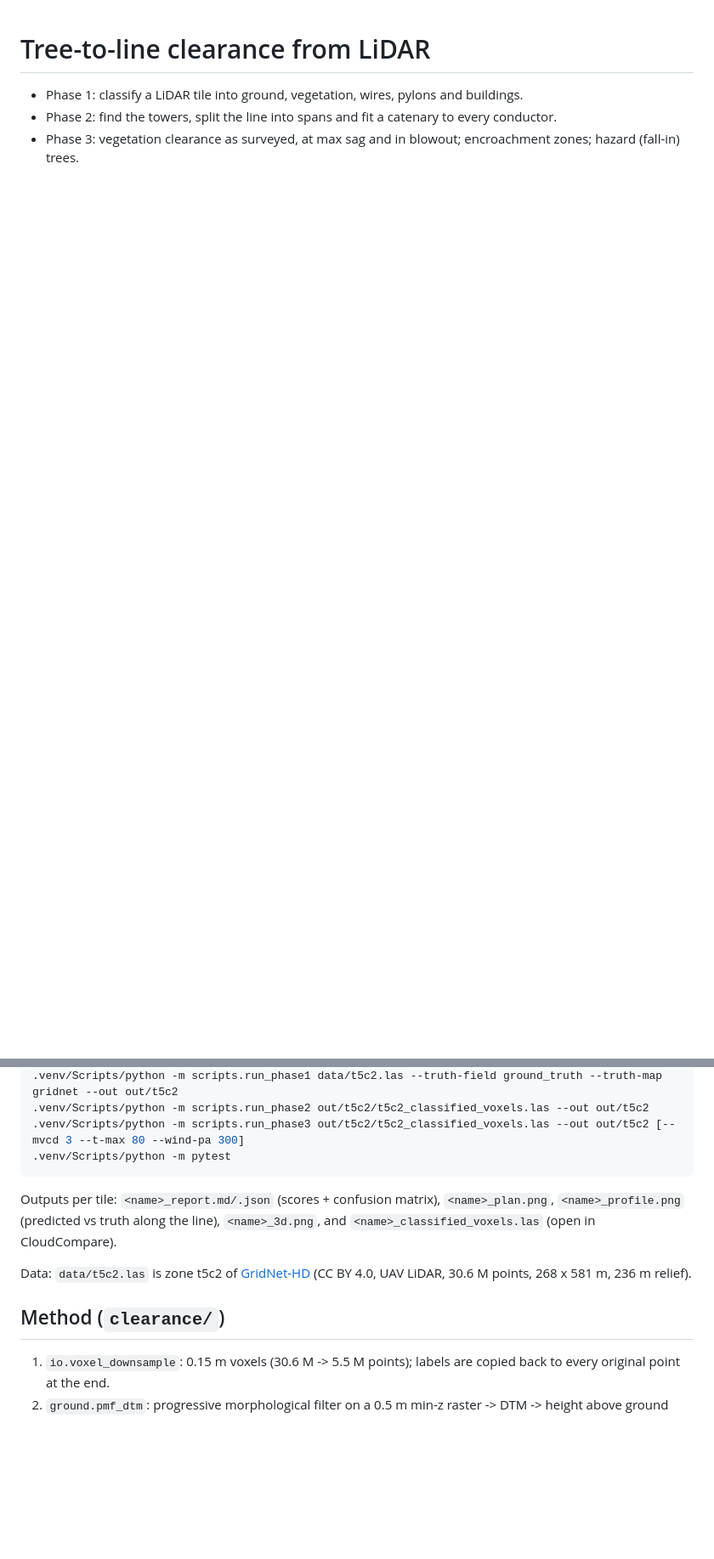
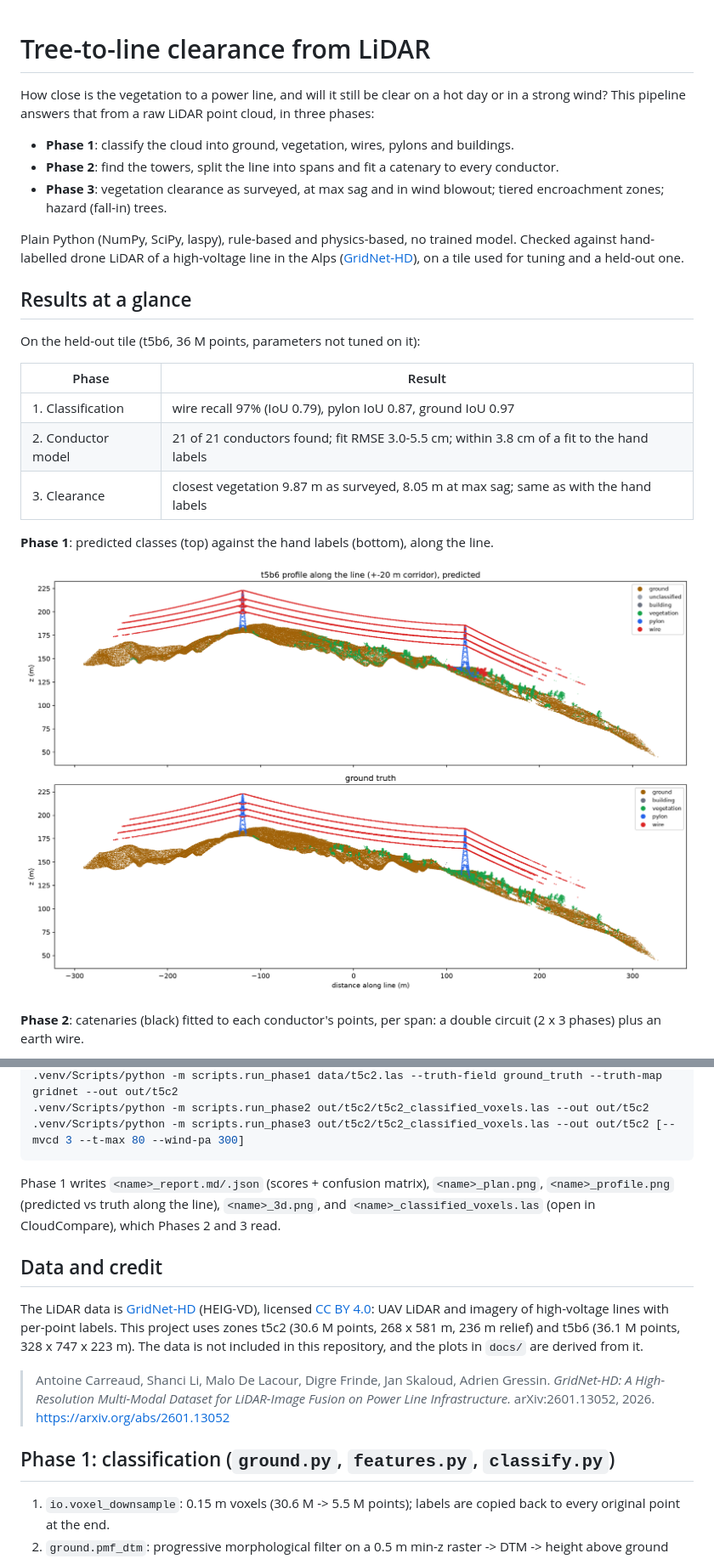
Before and after one commit to KingDanielE/lidar-clearance, a Markdown page: README.md, 2 parts joined by grey strips. Shown at 85% size. Rendered like a GitHub page; pictures changed too: docs/phase1_profile_t5b6.png (added); blank space fills up the shorter version.

Commit message:
Add result images, requirements, data credit and MIT licence
README opens with headline held-out results and four plots (docs/), install
via requirements.txt (pinned, tested in a fresh environment), download
commands for the GridNet-HD tiles, and the dataset's CC BY 4.0 credit and
citation.

Co-Authored-By: Claude Opus 5.5 <noreply@anthropic.com>

````diff
--- a/README.md
+++ b/README.md
@@ -1,6 +1,32 @@
 # Tree-to-line clearance from LiDAR
 
-- Phase 1: classify a LiDAR tile into ground, vegetation, wires, pylons and buildings.
-- Phase 2: find the towers, split the line into spans and fit a catenary to every conductor.
-- Phase 3: vegetation clearance as surveyed, at max sag and in blowout; encroachment zones;
-  hazard (fall-in) trees.
+How close is the vegetation to a power line, and will it still be clear on a hot day or in
+a strong wind? This pipeline answers that from a raw LiDAR point cloud, in three phases:
+
+- **Phase 1**: classify the cloud into ground, vegetation, wires, pylons and buildings.
+- **Phase 2**: find the towers, split the line into spans and fit a catenary to every
+  conductor.
+- **Phase 3**: vegetation clearance as surveyed, at max sag and in wind blowout; tiered
+  encroachment zones; hazard (fall-in) trees.
+
+Plain Python (NumPy, SciPy, laspy), rule-based and physics-based, no trained model. Checked
+against hand-labelled drone LiDAR of a high-voltage line in the Alps
+([GridNet-HD](#data-and-credit)), on a tile used for tuning and a held-out one.
+
+## Results at a glance
+
+On the held-out tile (t5b6, 36 M points, parameters not tuned on it):
+
+| Phase | Result |
+|---|---|
+| 1. Classification | wire recall 97% (IoU 0.79), pylon IoU 0.87, ground IoU 0.97 |
+| 2. Conductor model | 21 of 21 conductors found; fit RMSE 3.0-5.5 cm; within 3.8 cm of a fit to the hand labels |
+| 3. Clearance | closest vegetation 9.87 m as surveyed, 8.05 m at max sag; same as with the hand labels |
+
+**Phase 1**: predicted classes (top) against the hand labels (bottom), along the line.
+
+![Phase 1: predicted vs hand-labelled classes along the line](docs/phase1_profile_t5b6.png)
+
+**Phase 2**: catenaries (black) fitted to each conductor's points, per span: a double
+circuit (2 x 3 phases) plus an earth wire.
+
@@ -14,17 +65,25 @@ uv pip install --python .venv numpy scipy laspy matplotlib scikit-learn pytest
 .venv/Scripts/python -m scripts.run_phase1 data/t5c2.las --truth-field ground_truth --truth-map gridnet --out out/t5c2
 .venv/Scripts/python -m scripts.run_phase2 out/t5c2/t5c2_classified_voxels.las --out out/t5c2
 .venv/Scripts/python -m scripts.run_phase3 out/t5c2/t5c2_classified_voxels.las --out out/t5c2 [--mvcd 3 --t-max 80 --wind-pa 300]
-.venv/Scripts/python -m pytest
 ```
 
-Outputs per tile: `<name>_report.md/.json` (scores + confusion matrix), `<name>_plan.png`,
+Phase 1 writes `<name>_report.md/.json` (scores + confusion matrix), `<name>_plan.png`,
 `<name>_profile.png` (predicted vs truth along the line), `<name>_3d.png`, and
-`<name>_classified_voxels.las` (open in CloudCompare).
+`<name>_classified_voxels.las` (open in CloudCompare), which Phases 2 and 3 read.
 
-Data: `data/t5c2.las` is zone t5c2 of [GridNet-HD](https://huggingface.co/datasets/heig-vd-geo/GridNet-HD)
-(CC BY 4.0, UAV LiDAR, 30.6 M points, 268 x 581 m, 236 m relief).
+## Data and credit
 
-## Method (`clearance/`)
+The LiDAR data is [GridNet-HD](https://huggingface.co/datasets/heig-vd-geo/GridNet-HD)
+(HEIG-VD), licensed [CC BY 4.0](https://creativecommons.org/licenses/by/4.0/): UAV LiDAR
+and imagery of high-voltage lines with per-point labels. This project uses zones t5c2
+(30.6 M points, 268 x 581 m, 236 m relief) and t5b6 (36.1 M points, 328 x 747 x 223 m). The
+data is not included in this repository, and the plots in `docs/` are derived from it.
+
+> Antoine Carreaud, Shanci Li, Malo De Lacour, Digre Frinde, Jan Skaloud, Adrien Gressin.
+> *GridNet-HD: A High-Resolution Multi-Modal Dataset for LiDAR-Image Fusion on Power Line
+> Infrastructure.* arXiv:2601.13052, 2026. https://arxiv.org/abs/2601.13052
+
+## Phase 1: classification (`ground.py`, `features.py`, `classify.py`)
 
 1. `io.voxel_downsample`: 0.15 m voxels (30.6 M -> 5.5 M points); labels are copied back
    to every original point at the end.
````
Also changed, not shown: other parts of README.md (+33 -3 lines), docs/phase2_spans_t5b6.png (added), docs/phase3_profile_synthetic.png (added), docs/phase3_section_t5b6.png (added), 2 other files.
